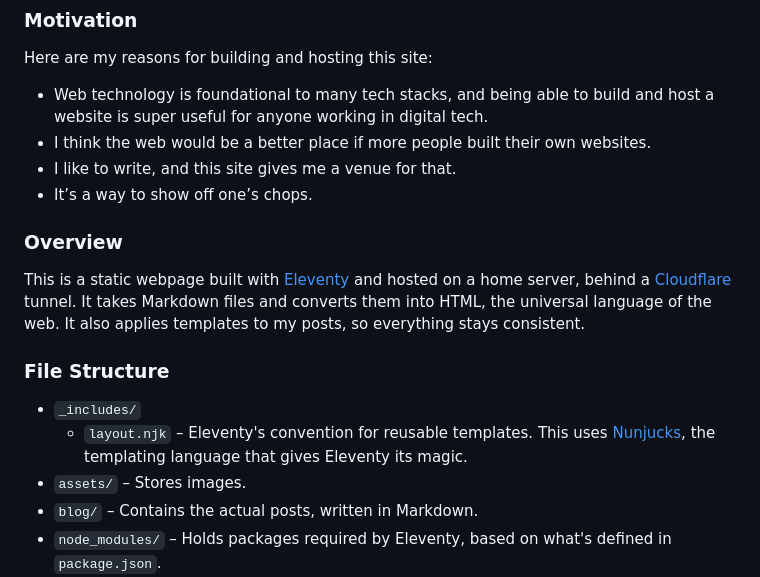
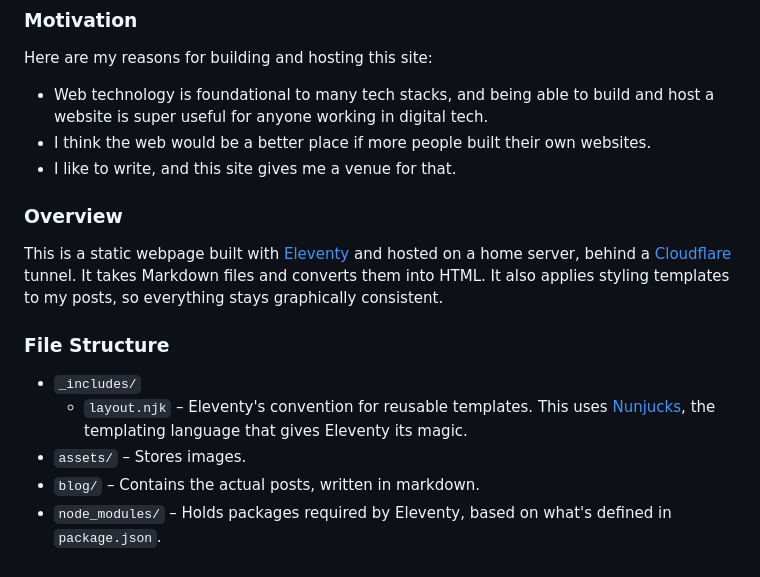
Before and after one commit to joaquinfox/joaquinfox.com, a Markdown page: README.md, the part around one of its changes. Drawn GitHub-style.

```diff
--- a/README.md
+++ b/README.md
@@ -11,18 +11,18 @@ Here are my reasons for building and hosting this site:
 - Web technology is foundational to many tech stacks, and being able to build and host a website is super useful for anyone working in digital tech.
 - I think the web would be a better place if more people built their own websites.
 - I like to write, and this site gives me a venue for that.
-- It’s a way to show off one’s chops.
+
 
 ### Overview
 
-This is a static webpage built with [Eleventy](https://www.11ty.dev/) and hosted on a home server, behind a [Cloudflare](https://www.cloudflare.com/) tunnel. It takes Markdown files and converts them into HTML, the universal language of the web. It also applies templates to my posts, so everything stays consistent.
+This is a static webpage built with [Eleventy](https://www.11ty.dev/) and hosted on a home server, behind a [Cloudflare](https://www.cloudflare.com/) tunnel. It takes Markdown files and converts them into HTML. It also applies styling templates to my posts, so everything stays graphically consistent.
 
 ### File Structure
 
 - `_includes/`
   - `layout.njk` – Eleventy's convention for reusable templates. This uses [Nunjucks](https://mozilla.github.io/nunjucks/), the templating language that gives Eleventy its magic.
 - `assets/` – Stores images.
-- `blog/` – Contains the actual posts, written in Markdown.
+- `blog/` – Contains the actual posts, written in markdown.
 - `node_modules/` – Holds packages required by Eleventy, based on what's defined in `package.json`.
 - `.eleventy.js` – Configuration file for customizing markdown parsing, content structure, date formats, and image handling.
 - `.gitignore` – Lists files/folders not to push to GitHub, like the output folder that holds static HTML.
```
Also changed, not shown: other parts of README.md (+45 -2 lines).
